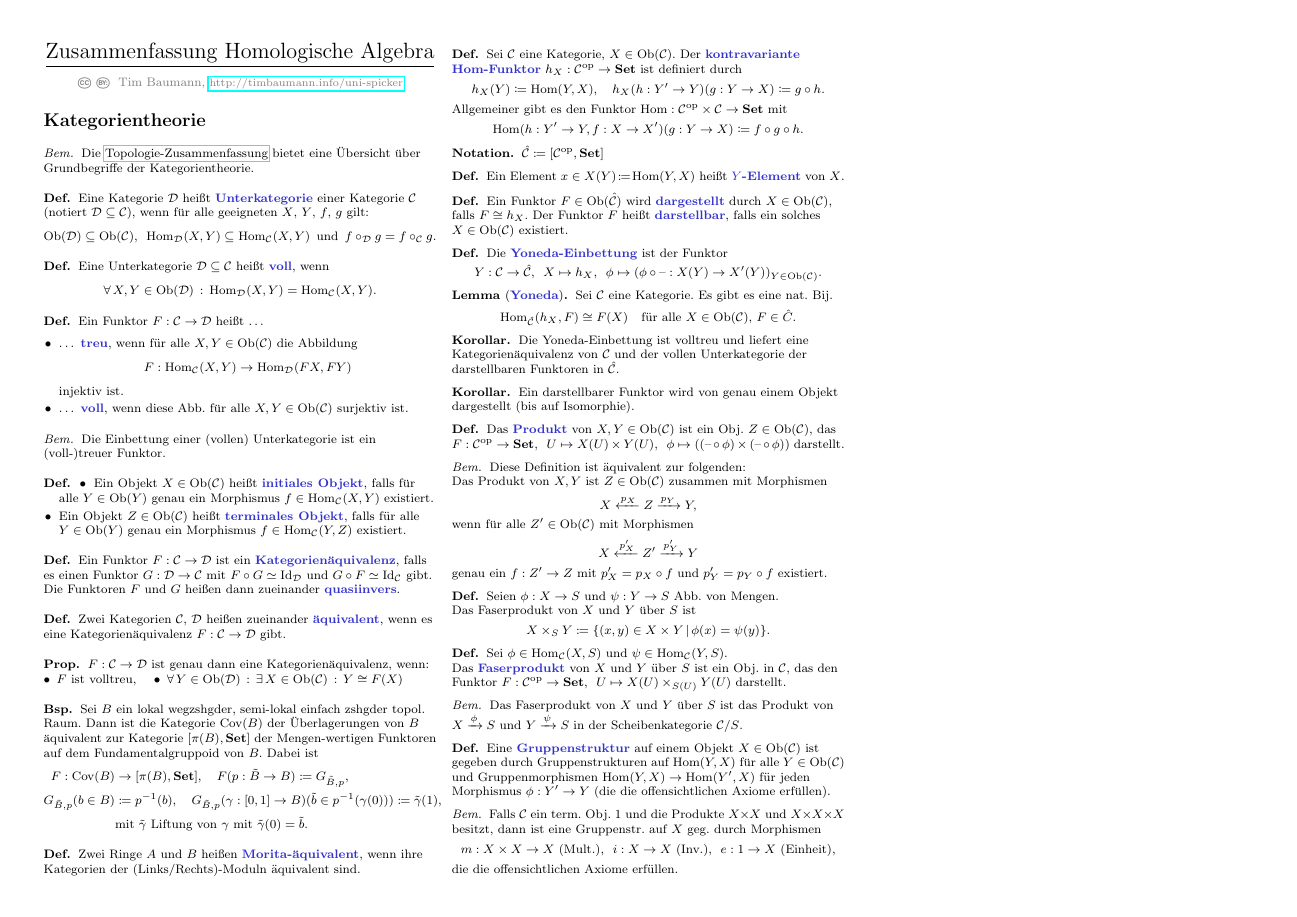
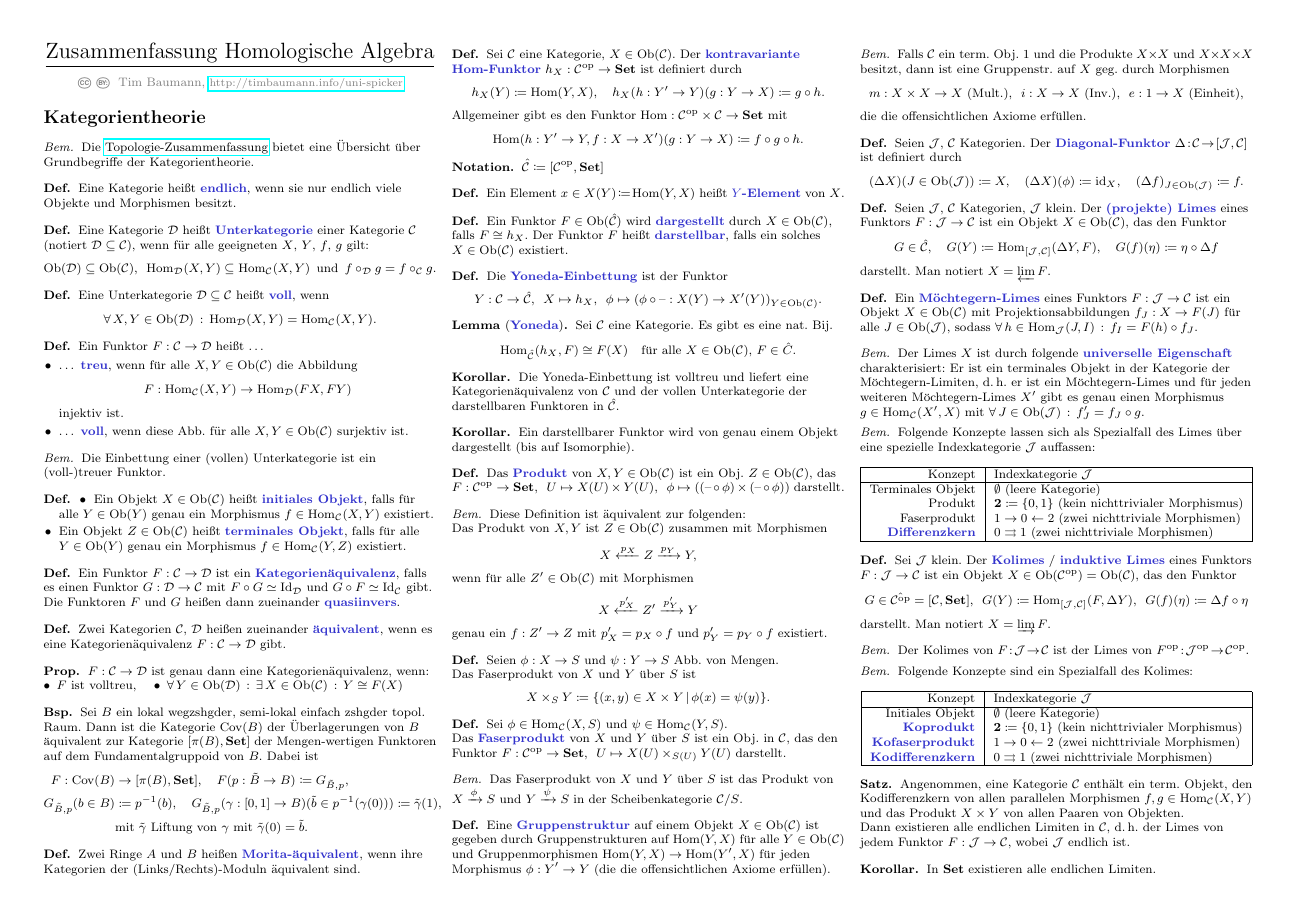
Before and after one commit to timjb/uni-spicker, a LaTeX document (homoalg.tex): page 1 of 4. Compiled offline with pdfLaTeX.

Commit message:
HomoAlg: (Ko-)Limiten

```diff
--- a/homoalg.tex
+++ b/homoalg.tex
@@ -28,6 +29,8 @@
 \DeclareMathOperator{\Sing}{Sing} % Homomorphisms
 \newcommand{\Cat}{\mathcal{C}} % Category-C
 \newcommand{\Dat}{\mathcal{D}} % Category-D
+\newcommand{\Iat}{\mathcal{I}} % Category-I (Indexkategorie)
+\newcommand{\Jat}{\mathcal{J}} % Category-J (Indexkategorie)
 \DeclareMathOperator{\Ob}{Ob} % Objects (of a category)
 \DeclareMathOperator{\Cov}{Cov} % Überlagerungen (coverings)
 
@@ -52,6 +55,10 @@
 \begin{bem}
   Die \href{http://timbaumann.info/uni-spicker/topo.pdf}{Topologie-Zusammenfassung} bietet eine Übersicht über Grundbegriffe der Kategorientheorie.
 \end{bem}
+
+\begin{defn}
+  Eine Kategorie heißt \emph{endlich}, wenn sie nur endlich viele Objekte und Morphismen besitzt.
+\end{defn}
 
 % Ausgelassen: II.1.1-II.1.7
 
@@ -241,6 +248,105 @@
   die die offensichtlichen Axiome erfüllen.
 \end{bem}
 
+% Ausgelassen: II.3.11,II.3.12 (Affine Gruppen-Schemata)
+% Ausgelassen: II.3.13 (Cartier-Dualität)
+% Ausgelassen: II.3.14 (Relative Gruppen-Schemata)
+
+% II.3.15 (Limiten)
+
+\begin{defn}
+  Seien $\Jat$, $\Cat$ Kategorien.
+  Der \emph{Diagonal-Funktor} $\Delta \!:\! \Cat \!\to\! [\Jat, \Cat]$ ist definiert durch
+  \[
+    (\Delta X)(J \in \Ob(\Jat)) \coloneqq X, \quad
+    (\Delta X)(\phi) \coloneqq \id_X, \quad
+    (\Delta f)_{J \in \Ob(\Jat)} \coloneqq f.
+  \]
+\end{defn}
+
+% II.3.16
+\begin{defn}
+  Seien $\Jat$, $\Cat$ Kategorien, $\Jat$ klein. Der \emph{(projekte) Limes} eines Funktors $F : \Jat \to \Cat$ ist ein Objekt $X \in \Ob(\Cat)$, das den Funktor
+  \[
+    G \in \hat\Cat, \quad
+    G(Y) \coloneqq \Hom_{[\Jat, \Cat]}(\Delta Y, F), \quad
+    G(f)(\eta) \coloneqq \eta \circ \Delta f
+  \]
+  darstellt. Man notiert $X = \varprojlim F$.
+\end{defn}
+
+% Ausgelassen: Gleichung (II.5)
+
+% II.3.17 (Die univ. Eigenschaft des Limes)
+\begin{defn}
+  Ein \emph{Möchtegern-Limes} eines Funktors $F : \Jat \to \Cat$ ist ein Objekt $X \in \Ob(\Cat)$ mit
+  Projektionsabbildungen $f_J : X \to F(J)$ für alle $J \in \Ob(\Jat)$, sodass
+  $\fa{h \in \Hom_\Jat(J, I)} f_I = F(h) \circ f_J$.
+\end{defn}
+
+\begin{bem}
+  Der Limes $X$ ist durch folgende \emph{universelle Eigenschaft} charakterisiert:
+  Er ist ein terminales Objekt in der Kategorie der Möchtegern-Limiten, \dh{} er ist ein Möchtegern-Limes und für jeden weiteren Möchtegern-Limes $X'$ gibt es genau einen Morphismus $g \in \Hom_\Cat(X', X)$ mit
+  $\fa{J \in \Ob(\Jat)} f'_J = f_J \circ g$.
+\end{bem}
+
+% II.3.18
+\begin{bem}
+  Folgende Konzepte lassen sich als Spezialfall des Limes über eine spezielle Indexkategorie $\Jat$ auffassen:
+  \begin{center}
+    \begin{tabular}{ | r | l | }
+      \hline
+      Konzept & Indexkategorie $\Jat$ \\ \hline
+      Terminales Objekt & $\emptyset$ (leere Kategorie) \\
+      Produkt & $\mathbf{2} \coloneqq \{ 0, 1 \}$ (kein nichttrivialer Morphismus) \\
+      Faserprodukt & $1 \to 0 \leftarrow 2$ (zwei nichttriviale Morphismen) \\
+      \emph{Differenzkern} &  $0 \rightrightarrows 1$ (zwei nichttriviale Morphismen) \\ \hline
+    \end{tabular}
+  \end{center}
+\end{bem}
+
+% II.3.19 (Das duale Konzept: Kolimiten)
+
+\begin{defn}
+  Sei $\Jat$ klein.
+  Der \emph{Kolimes} / \emph{induktive Limes} eines Funktors $F : \Jat \to \Cat$ ist ein Objekt $X \in \Ob(\Cat^\op) = \Ob(\Cat)$, das den Funktor
+  \[
+    G \in \hat{\Cat^\op} = [\Cat, \SetC], \enspace
+    G(Y) \coloneqq \Hom_{[\Jat, \Cat]}(F, \Delta Y), \enspace
+    G(f)(\eta) \coloneqq \Delta f \circ \eta
+  \]
+  darstellt. Man notiert $X = \varinjlim F$.
+\end{defn}
+
+\begin{bem}
+  Der Kolimes von $F \!:\! \Jat \!\to\! \Cat$ ist der Limes von $F^\op \!:\! \Jat^\op \!\to\! \Cat^\op$.
+\end{bem}
+
+% II.3.19
+\begin{bem}
+  Folgende Konzepte sind ein Spezialfall des Kolimes:
+  \begin{center}
+    \begin{tabular}{ | r | l | }
+      \hline
+      Konzept & Indexkategorie $\Jat$ \\ \hline
+      Initiales Objekt & $\emptyset$ (leere Kategorie) \\
+      \emph{Koprodukt} & $\mathbf{2} \coloneqq \{ 0, 1 \}$ (kein nichttrivialer Morphismus) \\
+      \emph{Kofaserprodukt} & $1 \to 0 \leftarrow 2$ (zwei nichttriviale Morphismen) \\
+      \emph{Kodifferenzkern} &  $0 \rightrightarrows 1$ (zwei nichttriviale Morphismen) \\ \hline
+    \end{tabular}
+  \end{center}
+\end{bem}
+
+% II.3.20
+\begin{satz}
+  Angenommen, eine Kategorie $\Cat$ enthält ein term. Objekt, den Kodifferenzkern von allen parallelen Morphismen $f, g \in \Hom_\Cat(X, Y)$ und das Produkt $X \times Y$ von allen Paaren von Objekten. \\
+  Dann existieren alle endlichen Limiten in $\Cat$, \dh{} der Limes von jedem Funktor $F : \Jat \to \Cat$, wobei $\Jat$ endlich ist.
+\end{satz}
+
+% II.3.21
+\begin{kor}
+  In $\SetC$ existieren alle endlichen Limiten.
+\end{kor}
 
 
 \section{Simpliziale Mengen}
```
Also changed, not shown: homoalg.pdf, homoalg.tex (1 more changed lines).
